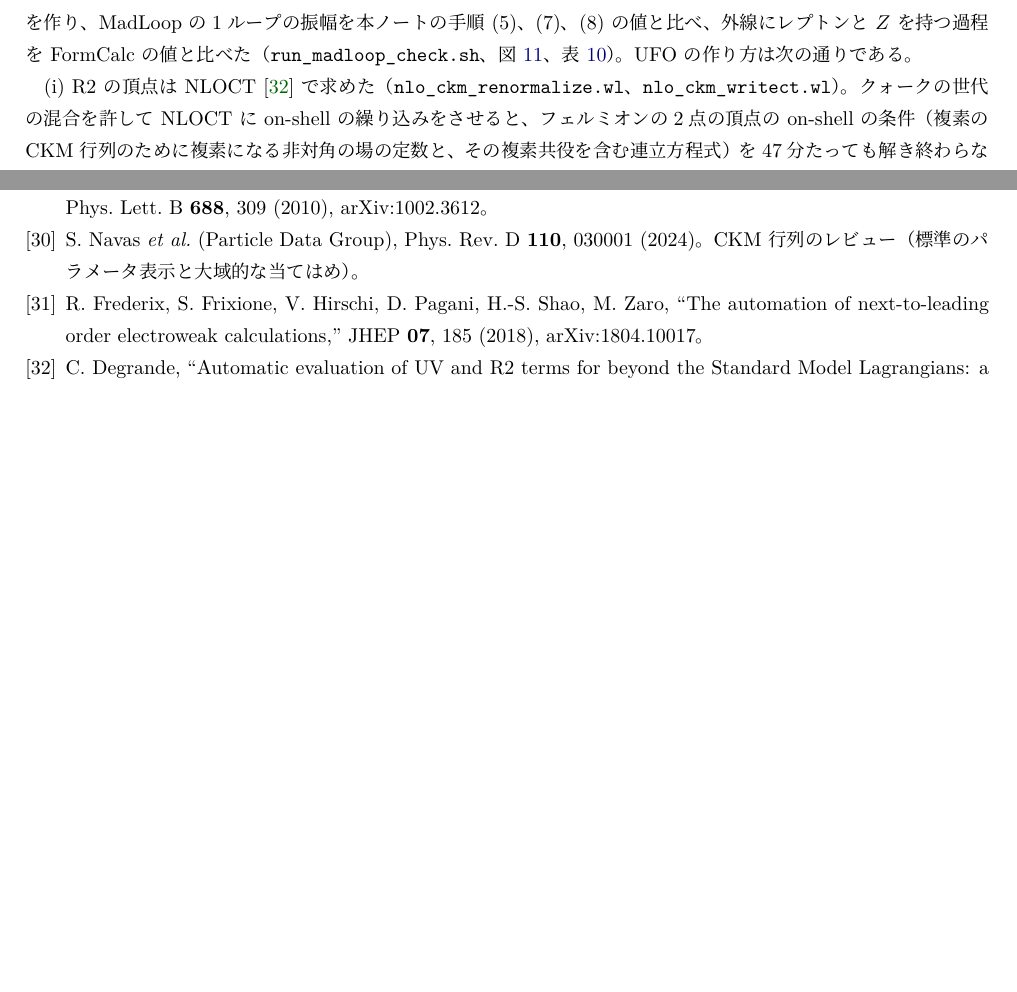
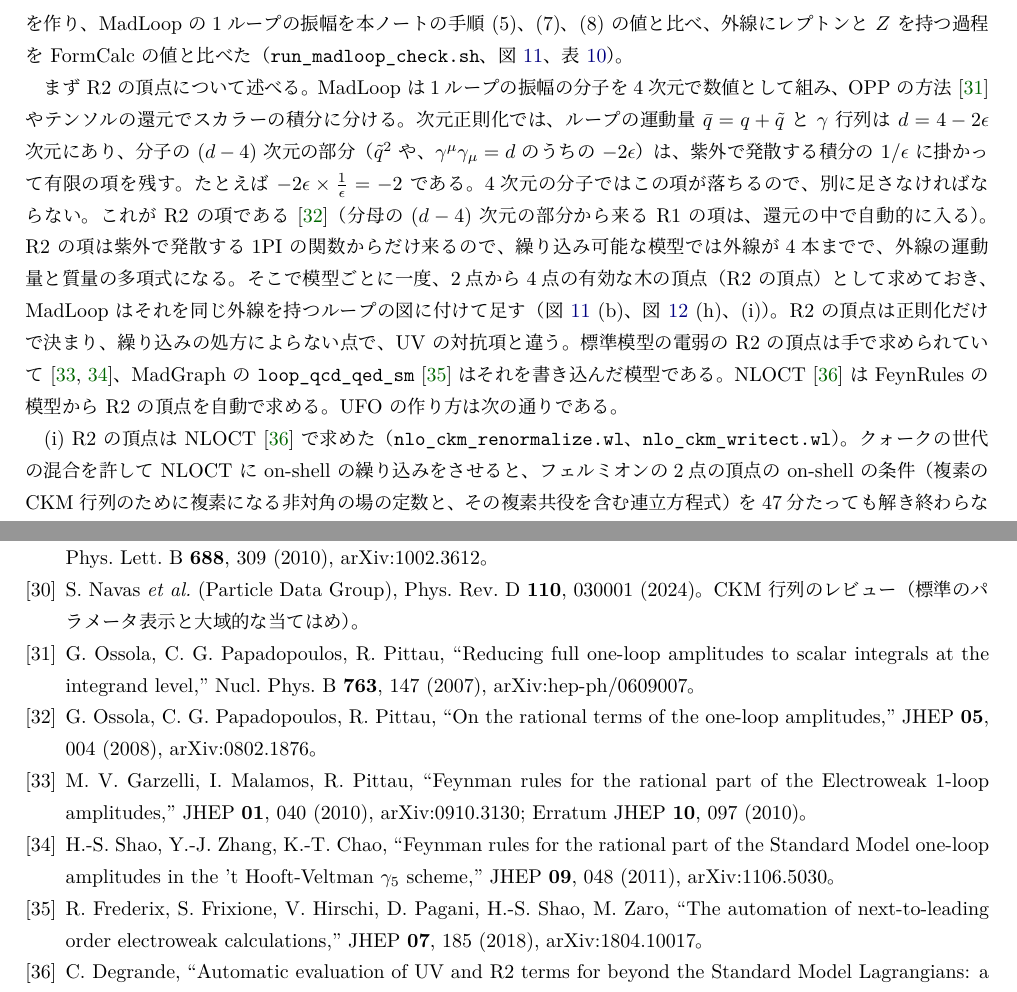
Before and after one commit to kyphys-creator/QFTcalculation, a LaTeX document (models/sm_ckm/ResearchNote/note.tex): two parts of pages 22 and 30 of 30, joined at a grey line, cut so that both start at the same text, the shorter picture padded with empty space. The pictures show the PDF file models/sm_ckm/ResearchNote/note.pdf that the author committed with the source.

Commit message:
Explain the R2 vertices in the note's step (9)
- Add a paragraph on the rational terms: the (d-4)-dimensional part of
  the numerator times the UV pole, dropped by four-dimensional
  reduction, local and at most four-point, independent of the
  renormalization scheme
- Cite Ossola-Papadopoulos-Pittau, Garzelli-Malamos-Pittau and
  Shao-Zhang-Chao

Co-Authored-By: Claude Opus 5.5 <noreply@anthropic.com>

```diff
--- a/models/sm_ckm/ResearchNote/note.tex
+++ b/models/sm_ckm/ResearchNote/note.tex
@@ -1370,7 +1370,9 @@ $|\epsilon_K|$ [$10^{-3}$] & $2.07\pm0.22$ & $2.228\pm0.011$ & $|V_{cb}|^4$、$\
 \label{fig:mlckm}
 \end{figure}
 
-\paragraph{手順 (9)：本ノートの NLO の UFO と MadLoop。}SM ノートの手順 (9) と同じ方法で、本ノートの模型 \texttt{SM\_CKM.fr} から R2 の頂点と FJ の処方の UV の対抗項の頂点を持つ UFO（\texttt{Src/generated/SM\_CKM\_NLO\_UFO}）を作り、MadLoop の1ループの振幅を本ノートの手順 (5)、(7)、(8) の値と比べ、外線にレプトンと $Z$ を持つ過程を FormCalc の値と比べた（\texttt{run\_madloop\_check.sh}、図~\ref{fig:mlckm}、表~\ref{tab:mlckm}）。UFO の作り方は次の通りである。
+\paragraph{手順 (9)：本ノートの NLO の UFO と MadLoop。}SM ノートの手順 (9) と同じ方法で、本ノートの模型 \texttt{SM\_CKM.fr} から R2 の頂点と FJ の処方の UV の対抗項の頂点を持つ UFO（\texttt{Src/generated/SM\_CKM\_NLO\_UFO}）を作り、MadLoop の1ループの振幅を本ノートの手順 (5)、(7)、(8) の値と比べ、外線にレプトンと $Z$ を持つ過程を FormCalc の値と比べた（\texttt{run\_madloop\_check.sh}、図~\ref{fig:mlckm}、表~\ref{tab:mlckm}）。
+
+まず R2 の頂点について述べる。MadLoop は1ループの振幅の分子を4次元で数値として組み、OPP の方法~\cite{opp07} やテンソルの還元でスカラーの積分に分ける。次元正則化では、ループの運動量 $\bar q=q+\tilde q$ と $\gamma$ 行列は $d=4-2\epsilon$ 次元にあり、分子の $(d-4)$ 次元の部分（$\tilde q^2$ や、$\gamma^\mu\gamma_\mu=d$ のうちの $-2\epsilon$）は、紫外で発散する積分の $1/\epsilon$ に掛かって有限の項を残す。たとえば $-2\epsilon\times\frac1\epsilon=-2$ である。4次元の分子ではこの項が落ちるので、別に足さなければならない。これが R2 の項である~\cite{opp08}（分母の $(d-4)$ 次元の部分から来る R1 の項は、還元の中で自動的に入る）。R2 の項は紫外で発散する1PI の関数からだけ来るので、繰り込み可能な模型では外線が4本までで、外線の運動量と質量の多項式になる。そこで模型ごとに一度、2点から4点の有効な木の頂点（R2 の頂点）として求めておき、MadLoop はそれを同じ外線を持つループの図に付けて足す（図~\ref{fig:mlckm} (b)、図~\ref{fig:mlext} (h)、(i)）。R2 の頂点は正則化だけで決まり、繰り込みの処方によらない点で、UV の対抗項と違う。標準模型の電弱の R2 の頂点は手で求められていて~\cite{gmp10,szc11}、MadGraph の \texttt{loop\_qcd\_qed\_sm}~\cite{mg5ew} はそれを書き込んだ模型である。NLOCT~\cite{nloct} は FeynRules の模型から R2 の頂点を自動で求める。UFO の作り方は次の通りである。
 
 (i) R2 の頂点は NLOCT~\cite{nloct} で求めた（\texttt{nlo\_ckm\_renormalize.wl}、\texttt{nlo\_ckm\_writect.wl}）。クォークの世代の混合を許して NLOCT に on-shell の繰り込みをさせると、フェルミオンの2点の頂点の on-shell の条件（複素の CKM 行列のために複素になる非対角の場の定数と、その複素共役を含む連立方程式）を47分たっても解き終わらなかった。混合を許さなくても、非対角の2点の頂点（打ち消す定数のない紫外の極が、CKM 行列の和で数 MB の式になる）に1個あたり約8分かかった。R2 の頂点は繰り込みの処方によらないので、混合を許さない模型を NLOCT の $\MSbar$ のモード（on-shell の条件を解かない）で処理し、R2 の頂点259個を72分で得た（SM ノートは163個）。このうち4点の47個（CKM 行列の和を含む $W^+W^-G^+G^-$ の頂点は4万の葉、展開すると300万の葉で、ループの粒子の組が64個）は、FeynRules の \texttt{WriteUFO} が1時間以上かけても書き出さなかった。そこで4点の頂点は、ループの粒子の組、Lorentz と色の構造、結合の次数ごとの係数を点の数値にし、1137個の内部のパラメータ（複素数）とその構造の積として入れた（2点と3点の212個は NLOCT の式のまま。QCD の次数は $g_s$ の冪として頂点に残した）。初めはこれらを CT パラメータにしたが、MadGraph は UFO を読むとき、CT の結合の式をすべての CT パラメータの名前で一つずつ検索するので、読み込みに出力1個あたり48分かかった。内部のパラメータにすると4.5分になった。また、係数を数値にすると色の添字も \texttt{Identity(1.,2.)} のような実数になって MadGraph が読めないので、添字には数値化をかけないようにした（\texttt{NHoldAll}）。
 
@@ -1656,6 +1658,10 @@ m_j\Sigma^S_{ij}\big|_{\mathrm{UV}}=\delta M_{ij}+\frac12\delta Z^{L\dagger}_{ij
 \bibitem{bg12} J. Brod, M. Gorbahn, ``Next-to-next-to-leading-order charm-quark contribution to the CP violation parameter $\epsilon_K$ and $\Delta M_K$,'' Phys. Rev. Lett. \textbf{108}, 121801 (2012), arXiv:1108.2036。
 \bibitem{bgi10} A. J. Buras, D. Guadagnoli, G. Isidori, ``On $\epsilon_K$ beyond lowest order in the operator product expansion,'' Phys. Lett. B \textbf{688}, 309 (2010), arXiv:1002.3612。
 \bibitem{pdg24} S. Navas \textit{et al.} (Particle Data Group), Phys. Rev. D \textbf{110}, 030001 (2024)。CKM 行列のレビュー（標準のパラメータ表示と大域的な当てはめ）。
+\bibitem{opp07} G. Ossola, C. G. Papadopoulos, R. Pittau, ``Reducing full one-loop amplitudes to scalar integrals at the integrand level,'' Nucl. Phys. B \textbf{763}, 147 (2007), arXiv:hep-ph/0609007。
+\bibitem{opp08} G. Ossola, C. G. Papadopoulos, R. Pittau, ``On the rational terms of the one-loop amplitudes,'' JHEP \textbf{05}, 004 (2008), arXiv:0802.1876。
+\bibitem{gmp10} M. V. Garzelli, I. Malamos, R. Pittau, ``Feynman rules for the rational part of the Electroweak 1-loop amplitudes,'' JHEP \textbf{01}, 040 (2010), arXiv:0910.3130; Erratum JHEP \textbf{10}, 097 (2010)。
+\bibitem{szc11} H.-S. Shao, Y.-J. Zhang, K.-T. Chao, ``Feynman rules for the rational part of the Standard Model one-loop amplitudes in the 't Hooft-Veltman $\gamma_5$ scheme,'' JHEP \textbf{09}, 048 (2011), arXiv:1106.5030。
 \bibitem{mg5ew} R. Frederix, S. Frixione, V. Hirschi, D. Pagani, H.-S. Shao, M. Zaro, ``The automation of next-to-leading order electroweak calculations,'' JHEP \textbf{07}, 185 (2018), arXiv:1804.10017。
 \bibitem{nloct} C. Degrande, ``Automatic evaluation of UV and R2 terms for beyond the Standard Model Lagrangians: a proof-of-principle,'' Comput. Phys. Commun. \textbf{197}, 239 (2015), arXiv:1406.3030。
 \end{thebibliography}
```
Also changed, not shown: models/sm_ckm/ResearchNote/note.pdf.
